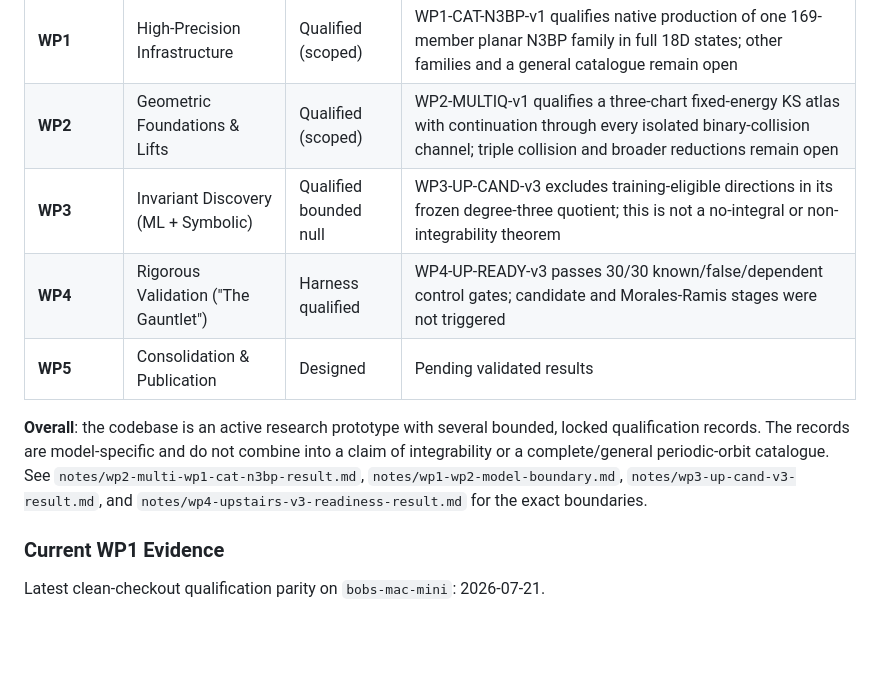
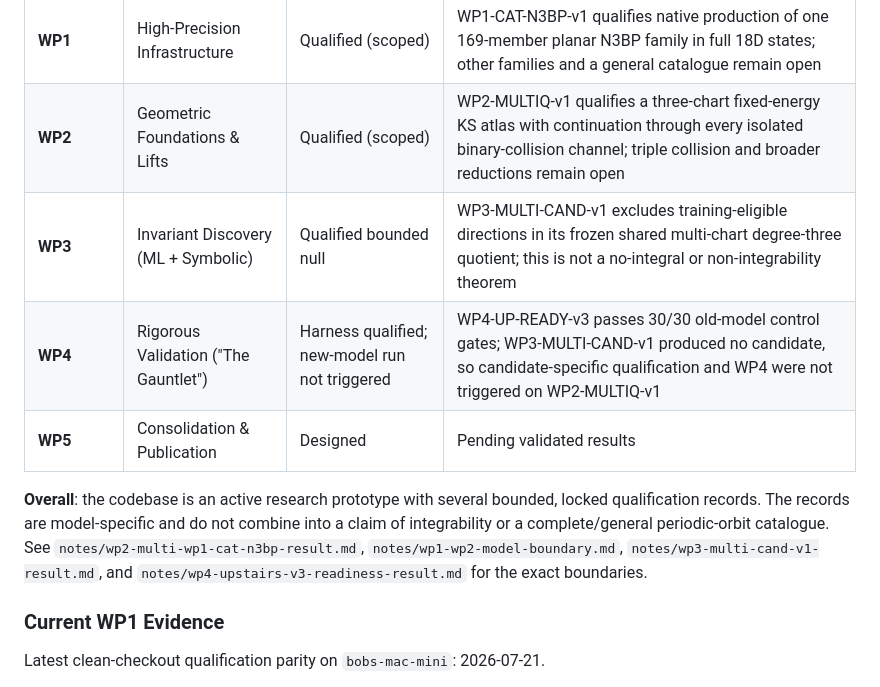
Before and after one commit to jacobrsullivan/3body, a Markdown page: README.md, the part around one of its changes. Drawn GitHub-style; blank space fills up the shorter version.

```diff
--- a/README.md
+++ b/README.md
@@ -25,15 +25,15 @@ This project systematically tests this hypothesis through:
 |--------------|-------------|--------|------------|
 | **WP1** | High-Precision Infrastructure | Qualified (scoped) | WP1-CAT-N3BP-v1 qualifies native production of one 169-member planar N3BP family in full 18D states; other families and a general catalogue remain open |
 | **WP2** | Geometric Foundations & Lifts | Qualified (scoped) | WP2-MULTIQ-v1 qualifies a three-chart fixed-energy KS atlas with continuation through every isolated binary-collision channel; triple collision and broader reductions remain open |
-| **WP3** | Invariant Discovery (ML + Symbolic) | Qualified bounded null | WP3-UP-CAND-v3 excludes training-eligible directions in its frozen degree-three quotient; this is not a no-integral or non-integrability theorem |
-| **WP4** | Rigorous Validation ("The Gauntlet") | Harness qualified | WP4-UP-READY-v3 passes 30/30 known/false/dependent control gates; candidate and Morales-Ramis stages were not triggered |
+| **WP3** | Invariant Discovery (ML + Symbolic) | Qualified bounded null | WP3-MULTI-CAND-v1 excludes training-eligible directions in its frozen shared multi-chart degree-three quotient; this is not a no-integral or non-integrability theorem |
+| **WP4** | Rigorous Validation ("The Gauntlet") | Harness qualified; new-model run not triggered | WP4-UP-READY-v3 passes 30/30 old-model control gates; WP3-MULTI-CAND-v1 produced no candidate, so candidate-specific qualification and WP4 were not triggered on WP2-MULTIQ-v1 |
 | **WP5** | Consolidation & Publication | Designed | Pending validated results |
 
 **Overall**: the codebase is an active research prototype with several bounded,
 locked qualification records. The records are model-specific and do not combine
 into a claim of integrability or a complete/general periodic-orbit catalogue.
 See `notes/wp2-multi-wp1-cat-n3bp-result.md`, `notes/wp1-wp2-model-boundary.md`,
-`notes/wp3-up-cand-v3-result.md`, and
+`notes/wp3-multi-cand-v1-result.md`, and
 `notes/wp4-upstairs-v3-readiness-result.md` for the exact boundaries.
 
 ### Current WP1 Evidence
```
Also changed, not shown: other parts of README.md (+30 -21 lines), notes/wp3-multi-cand-v1-result.md (added, +63 -0 lines).
